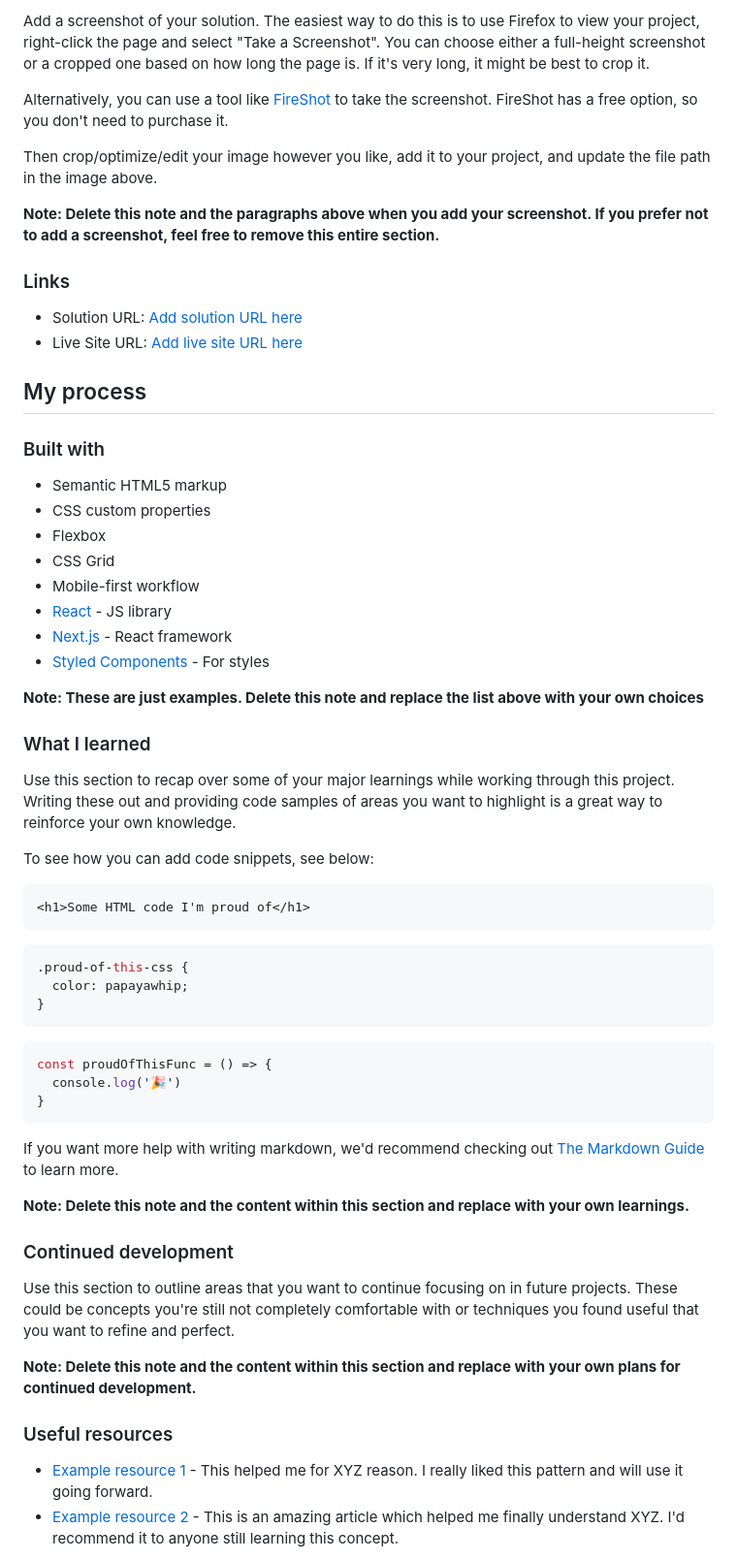
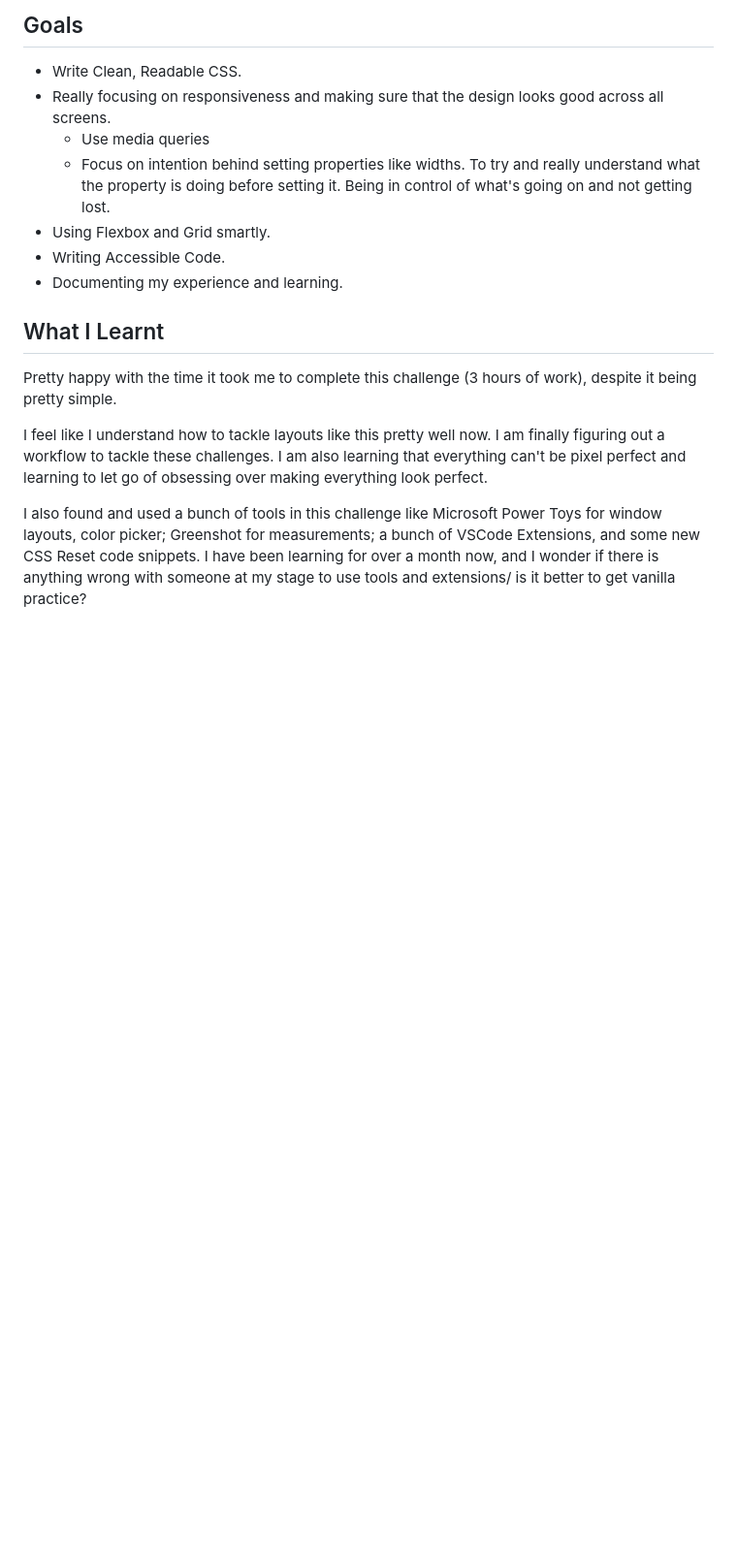
Before and after one commit to riverCodes/single-price-grid-component, a Markdown page: README.md, the part around the change printed below. Shown: that part at 97% size. Rendered like a GitHub page; blank space fills up the shorter version.

````diff
--- a/README.md
+++ b/README.md
@@ -35,64 +27,19 @@ Users should be able to:
 
-Add a screenshot of your solution. The easiest way to do this is to use Firefox to view your project, right-click the page and select "Take a Screenshot". You can choose either a full-height screenshot or a cropped one based on how long the page is. If it's very long, it might be best to crop it.
+## Goals
 
-Alternatively, you can use a tool like [FireShot](https://getfireshot.com/) to take the screenshot. FireShot has a free option, so you don't need to purchase it.
+- Write Clean, Readable CSS.
+- Really focusing on responsiveness and making sure that the design looks good across all screens.
+  - Use media queries
+  - Focus on intention behind setting properties like widths. To try and really understand what the property is doing before setting it. Being in control of what's going on and not getting lost.
+- Using Flexbox and Grid smartly.
+- Writing Accessible Code.
+- Documenting my experience and learning.
 
-Then crop/optimize/edit your image however you like, add it to your project, and update the file path in the image above.
+## What I Learnt
 
-**Note: Delete this note and the paragraphs above when you add your screenshot. If you prefer not to add a screenshot, feel free to remove this entire section.**
+Pretty happy with the time it took me to complete this challenge (3 hours of work), despite it being pretty simple.
 
-### Links
+I feel like I understand how to tackle layouts like this pretty well now. I am finally figuring out a workflow to tackle these challenges. I am also learning that everything can't be pixel perfect and learning to let go of obsessing over making everything look perfect.
 
-- Solution URL: [Add solution URL here](https://your-solution-url.com)
-- Live Site URL: [Add live site URL here](https://your-live-site-url.com)
+I also found and used a bunch of tools in this challenge like Microsoft Power Toys for window layouts, color picker; Greenshot for measurements; a bunch of VSCode Extensions, and some new CSS Reset code snippets. I have been learning for over a month now, and I wonder if there is anything wrong with someone at my stage to use tools and extensions/ is it better to get vanilla practice?
 
-## My process
-
-### Built with
-
-- Semantic HTML5 markup
-- CSS custom properties
-- Flexbox
-- CSS Grid
-- Mobile-first workflow
-- [React](https://reactjs.org/) - JS library
-- [Next.js](https://nextjs.org/) - React framework
-- [Styled Components](https://styled-components.com/) - For styles
-
-**Note: These are just examples. Delete this note and replace the list above with your own choices**
-
-### What I learned
-
-Use this section to recap over some of your major learnings while working through this project. Writing these out and providing code samples of areas you want to highlight is a great way to reinforce your own knowledge.
-
-To see how you can add code snippets, see below:
-
-```html
-<h1>Some HTML code I'm proud of</h1>
-```
-```css
-.proud-of-this-css {
-  color: papayawhip;
-}
-```
-```js
-const proudOfThisFunc = () => {
-  console.log('🎉')
-}
-```
-
-If you want more help with writing markdown, we'd recommend checking out [The Markdown Guide](https://www.markdownguide.org/) to learn more.
-
-**Note: Delete this note and the content within this section and replace with your own learnings.**
-
-### Continued development
-
-Use this section to outline areas that you want to continue focusing on in future projects. These could be concepts you're still not completely comfortable with or techniques you found useful that you want to refine and perfect.
-
-**Note: Delete this note and the content within this section and replace with your own plans for continued development.**
-
-### Useful resources
-
-- [Example resource 1](https://www.example.com) - This helped me for XYZ reason. I really liked this pattern and will use it going forward.
-- [Example resource 2](https://www.example.com) - This is an amazing article which helped me finally understand XYZ. I'd recommend it to anyone still learning this concept.
-
````
Also changed, not shown: other parts of README.md (+16 -38 lines), Screenshot Desktop.png (added), Screenshot Mobile.png (added).
